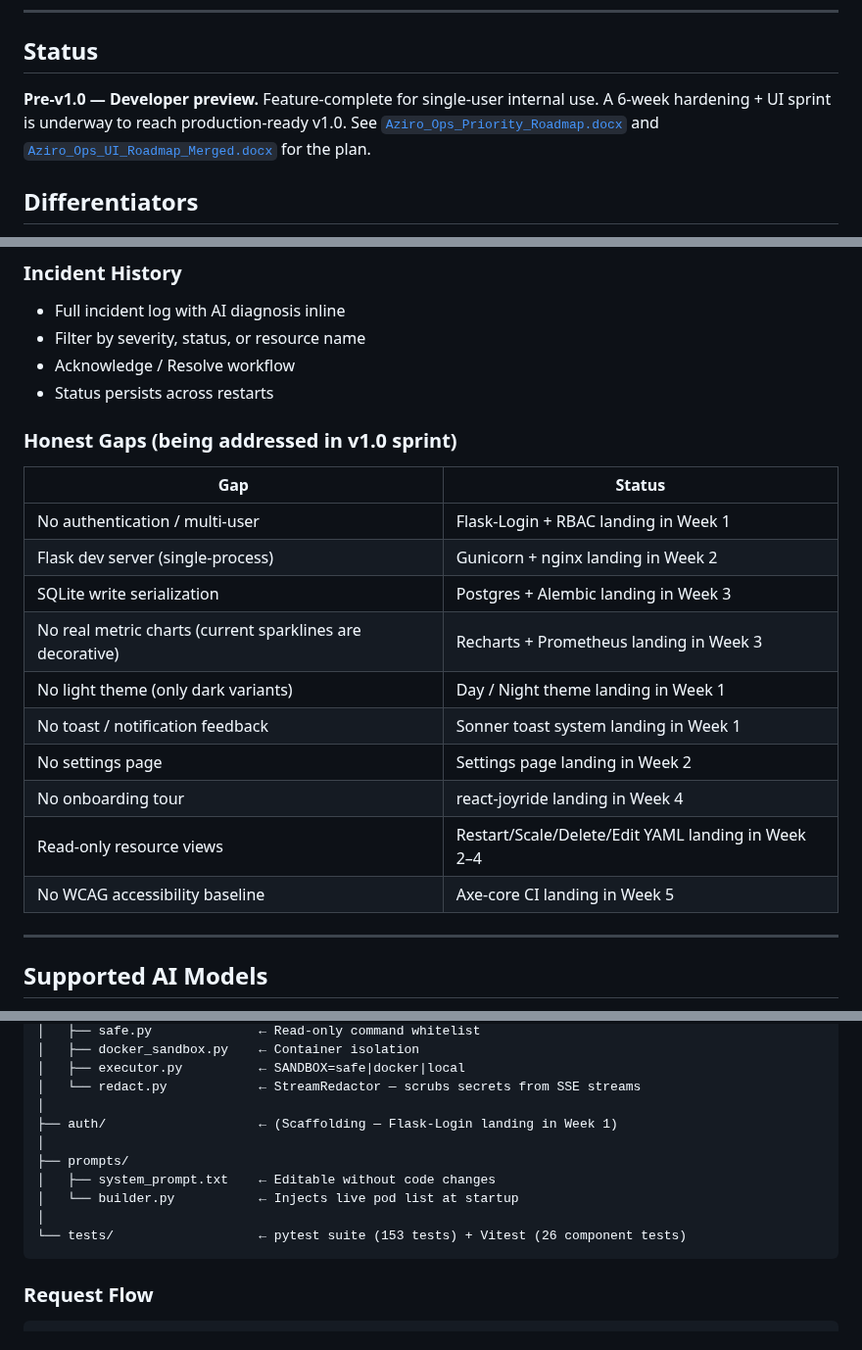
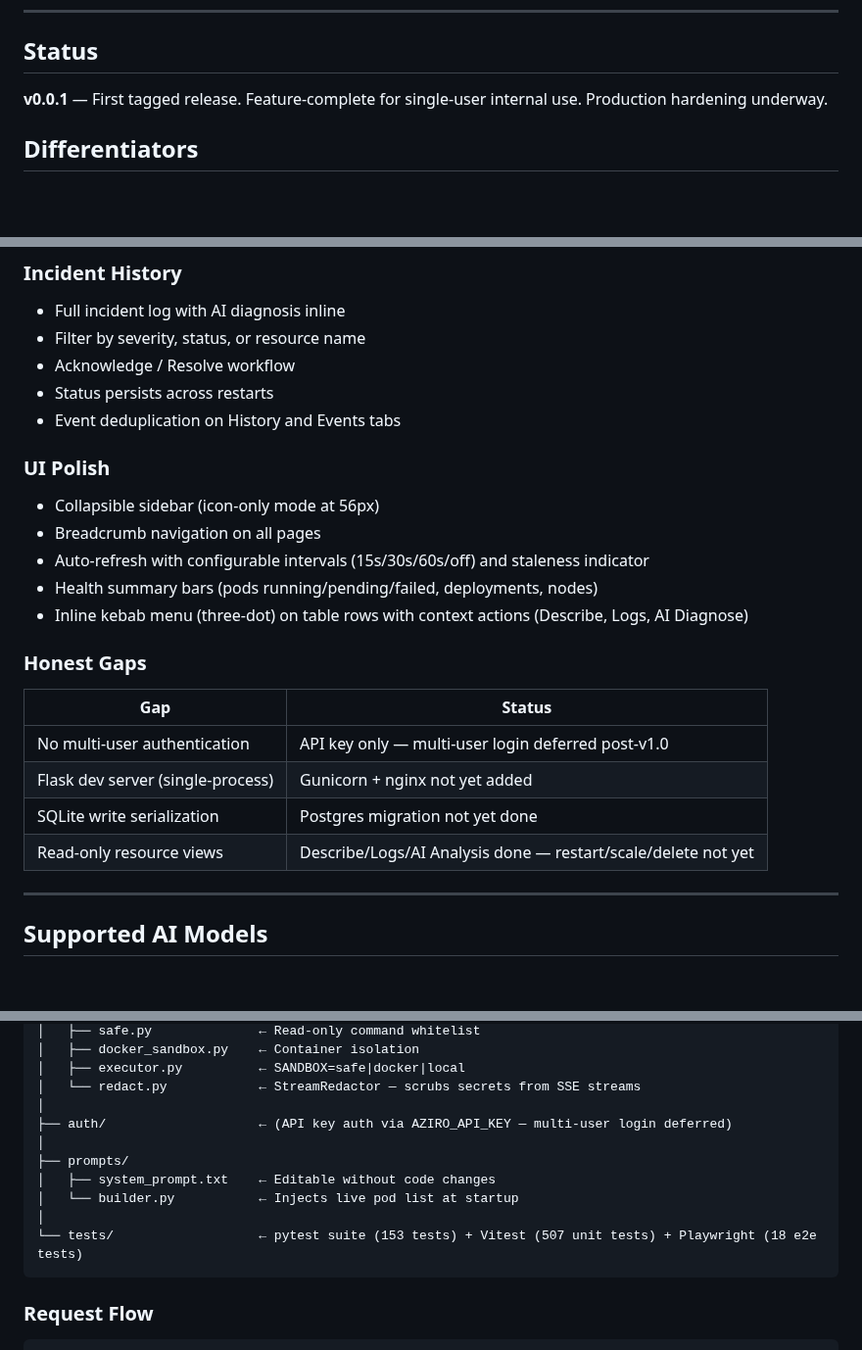
Before and after one commit to gkhandale-aziro/devops-ai, a Markdown page: README.md, 3 parts joined by grey strips. Shown at 98% size. GitHub-like rendering; blank space fills up the shorter version.

````diff
--- a/README.md
+++ b/README.md
@@ -8,7 +8,7 @@ Aziro Ops connects to your servers, Kubernetes clusters, and cloud accounts and
 
 ## Status
 
-**Pre-v1.0 — Developer preview.** Feature-complete for single-user internal use. A 6-week hardening + UI sprint is underway to reach production-ready v1.0. See [`Aziro_Ops_Priority_Roadmap.docx`](Aziro_Ops_Priority_Roadmap.docx) and [`Aziro_Ops_UI_Roadmap_Merged.docx`](Aziro_Ops_UI_Roadmap_Merged.docx) for the plan.
+**v0.0.1** — First tagged release. Feature-complete for single-user internal use. Production hardening underway.
 
 ## Differentiators
 
@@ -66,21 +66,23 @@ Features where Aziro Ops leads other open-source DevOps tools (Lens, ArgoCD, Hea
 - Filter by severity, status, or resource name
 - Acknowledge / Resolve workflow
 - Status persists across restarts
+- Event deduplication on History and Events tabs
 
-### Honest Gaps (being addressed in v1.0 sprint)
+### UI Polish
+- Collapsible sidebar (icon-only mode at 56px)
+- Breadcrumb navigation on all pages
+- Auto-refresh with configurable intervals (15s/30s/60s/off) and staleness indicator
+- Health summary bars (pods running/pending/failed, deployments, nodes)
+- Inline kebab menu (three-dot) on table rows with context actions (Describe, Logs, AI Diagnose)
+
+### Honest Gaps
 
 | Gap | Status |
 |-----|--------|
-| No authentication / multi-user | Flask-Login + RBAC landing in Week 1 |
-| Flask dev server (single-process) | Gunicorn + nginx landing in Week 2 |
-| SQLite write serialization | Postgres + Alembic landing in Week 3 |
-| No real metric charts (current sparklines are decorative) | Recharts + Prometheus landing in Week 3 |
-| No light theme (only dark variants) | Day / Night theme landing in Week 1 |
-| No toast / notification feedback | Sonner toast system landing in Week 1 |
-| No settings page | Settings page landing in Week 2 |
-| No onboarding tour | react-joyride landing in Week 4 |
-| Read-only resource views | Restart/Scale/Delete/Edit YAML landing in Week 2–4 |
-| No WCAG accessibility baseline | Axe-core CI landing in Week 5 |
+| No multi-user authentication | API key only — multi-user login deferred post-v1.0 |
+| Flask dev server (single-process) | Gunicorn + nginx not yet added |
+| SQLite write serialization | Postgres migration not yet done |
+| Read-only resource views | Describe/Logs/AI Analysis done — restart/scale/delete not yet |
 
 ---
 
@@ -413,13 +415,13 @@ devops-ai/
 │   ├── executor.py          ← SANDBOX=safe|docker|local
 │   └── redact.py            ← StreamRedactor — scrubs secrets from SSE streams
 │
-├── auth/                    ← (Scaffolding — Flask-Login landing in Week 1)
+├── auth/                    ← (API key auth via AZIRO_API_KEY — multi-user login deferred)
 │
 ├── prompts/
 │   ├── system_prompt.txt    ← Editable without code changes
 │   └── builder.py           ← Injects live pod list at startup
 │
-└── tests/                   ← pytest suite (153 tests) + Vitest (26 component tests)
+└── tests/                   ← pytest suite (153 tests) + Vitest (507 unit tests) + Playwright (18 e2e tests)
 ```
 
 ### Request Flow
````
Also changed, not shown: CHANGELOG.md (added, +41 -0 lines).
